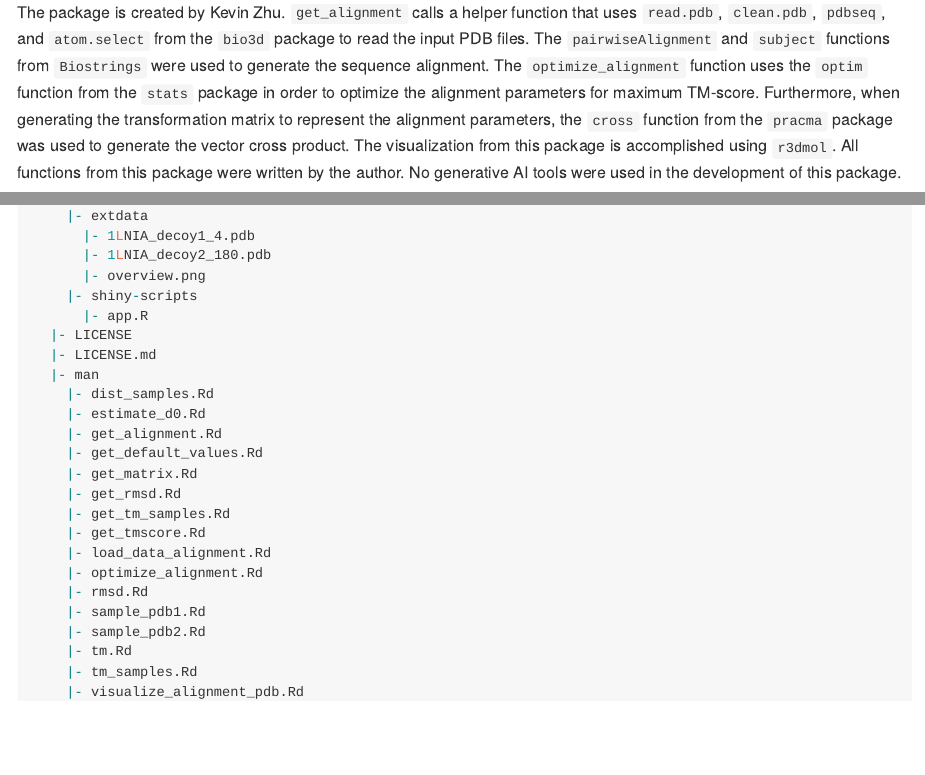
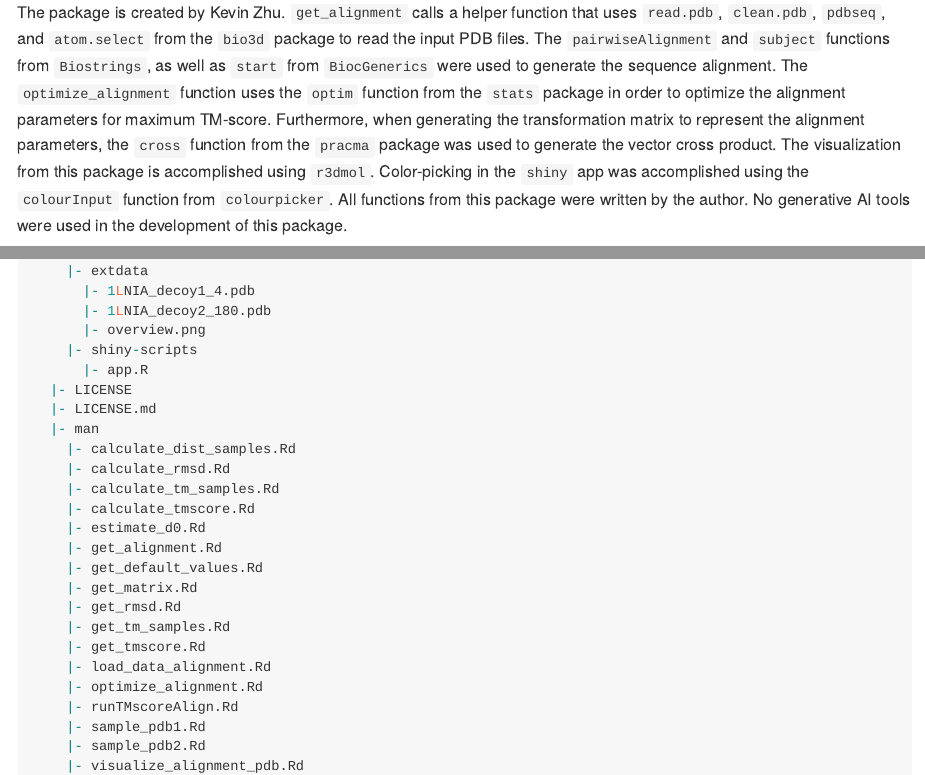
Before and after one commit to kevqyzhu/TMscoreAlign, an R Markdown document (README.Rmd): the page in a window 1100 px wide, from 2200 px down, and a second part further down, joined at a grey line. The pictures show the output file README.md that the author committed with the source, drawn offline in the style of GitHub.

Commit message:
feat: updated README

```diff
--- a/README.Rmd
+++ b/README.Rmd
@@ -112,14 +112,16 @@ are shown.
 The package is created by Kevin Zhu. `get_alignment` calls a helper function
 that uses `read.pdb`, `clean.pdb`, `pdbseq`, and `atom.select` from the `bio3d`
 package to read the input PDB files. The `pairwiseAlignment` and `subject`
-functions from `Biostrings` were used to generate the sequence alignment. The
-`optimize_alignment` function uses the `optim` function from the `stats` package
-in order to optimize the alignment parameters for maximum TM-score. Furthermore,
-when generating the transformation matrix to represent the alignment parameters,
-the `cross` function from the `pracma` package was used to generate the vector
-cross product. The visualization from this package is accomplished using
-`r3dmol`. All functions from this package were written by the author. No
-generative AI tools were used in the development of this package.
+functions from `Biostrings`, as well as `start` from `BiocGenerics` were used
+to generate the sequence alignment. The `optimize_alignment` function uses the
+`optim` function from the `stats` package in order to optimize the alignment
+parameters for maximum TM-score. Furthermore, when generating the transformation
+matrix to represent the alignment parameters, the `cross` function from the
+`pracma` package was used to generate the vector cross product. The
+visualization from this package is accomplished using `r3dmol`. Color-picking
+in the `shiny` app was accomplished using the `colourInput` function from
+`colourpicker`. All functions from this package were written by the
+author. No generative AI tools were used in the development of this package.
 
 ## References
 - Berman, H., Henrick, K. and Nakamura, H. Announcing the worldwide Protein Data
@@ -187,7 +189,10 @@ thanks to those who provided feedback to improve this package.
   |- LICENSE
   |- LICENSE.md
   |- man
-    |- dist_samples.Rd
+    |- calculate_dist_samples.Rd
+    |- calculate_rmsd.Rd
+    |- calculate_tm_samples.Rd
+    |- calculate_tmscore.Rd
     |- estimate_d0.Rd
     |- get_alignment.Rd
     |- get_default_values.Rd
@@ -197,11 +202,9 @@ thanks to those who provided feedback to improve this package.
     |- get_tmscore.Rd
     |- load_data_alignment.Rd
     |- optimize_alignment.Rd
-    |- rmsd.Rd
+    |- runTMscoreAlign.Rd
     |- sample_pdb1.Rd
     |- sample_pdb2.Rd
-    |- tm.Rd
-    |- tm_samples.Rd
     |- visualize_alignment_pdb.Rd
     |- write_pdb.Rd
   |- NAMESPACE
```
Also changed, not shown: README.md.
